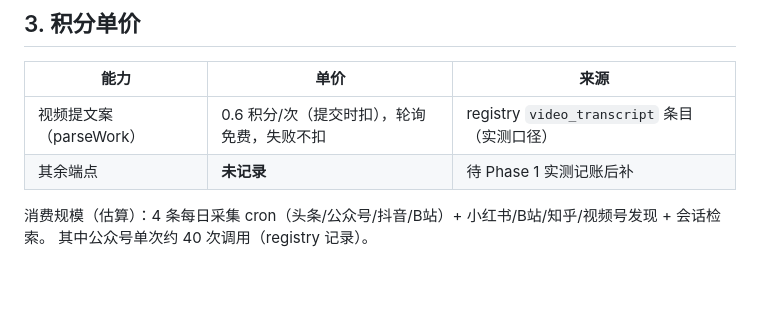
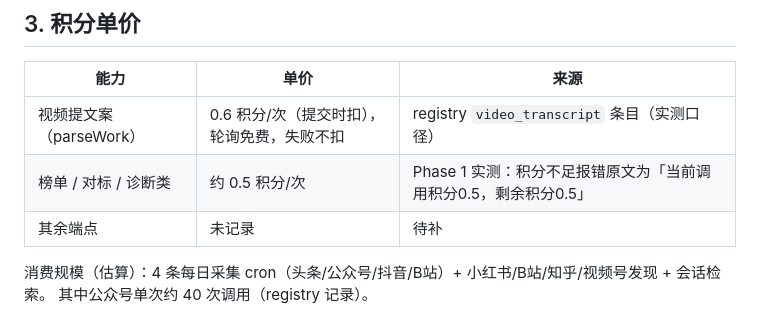
Before and after one commit to tm3255520-oss/code-news, a Markdown page: docs/RedFox能力台账-2026-09-27.md, the part around one of its changes. Drawn GitHub-style; blank space fills up the shorter version.

```diff
--- a/docs/RedFox能力台账-2026-09-27.md
+++ b/docs/RedFox能力台账-2026-09-27.md
@@ -48,7 +48,8 @@
 | 能力 | 单价 | 来源 |
 | --- | --- | --- |
 | 视频提文案（parseWork） | 0.6 积分/次（提交时扣），轮询免费，失败不扣 | registry `video_transcript` 条目（实测口径） |
-| 其余端点 | **未记录** | 待 Phase 1 实测记账后补 |
+| 榜单 / 对标 / 诊断类 | 约 0.5 积分/次 | Phase 1 实测：积分不足报错原文为「当前调用积分0.5，剩余积分0.5」 |
+| 其余端点 | 未记录 | 待补 |
 
 消费规模（估算）：4 条每日采集 cron（头条/公众号/抖音/B站）+ 小红书/B站/知乎/视频号发现 + 会话检索。
 其中公众号单次约 40 次调用（registry 记录）。
```
Also changed, not shown: other parts of docs/RedFox能力台账-2026-09-27.md (+37 -2 lines).
